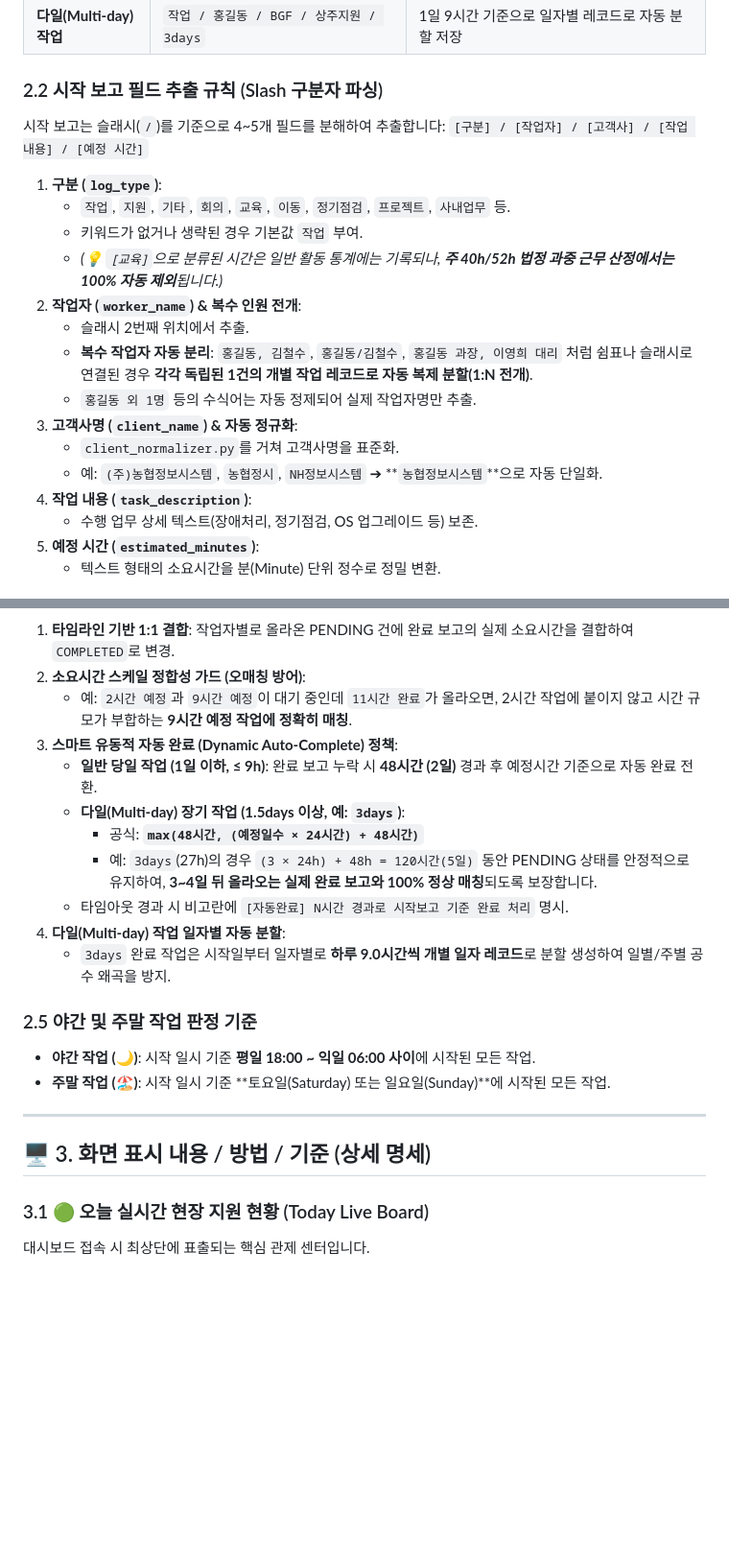
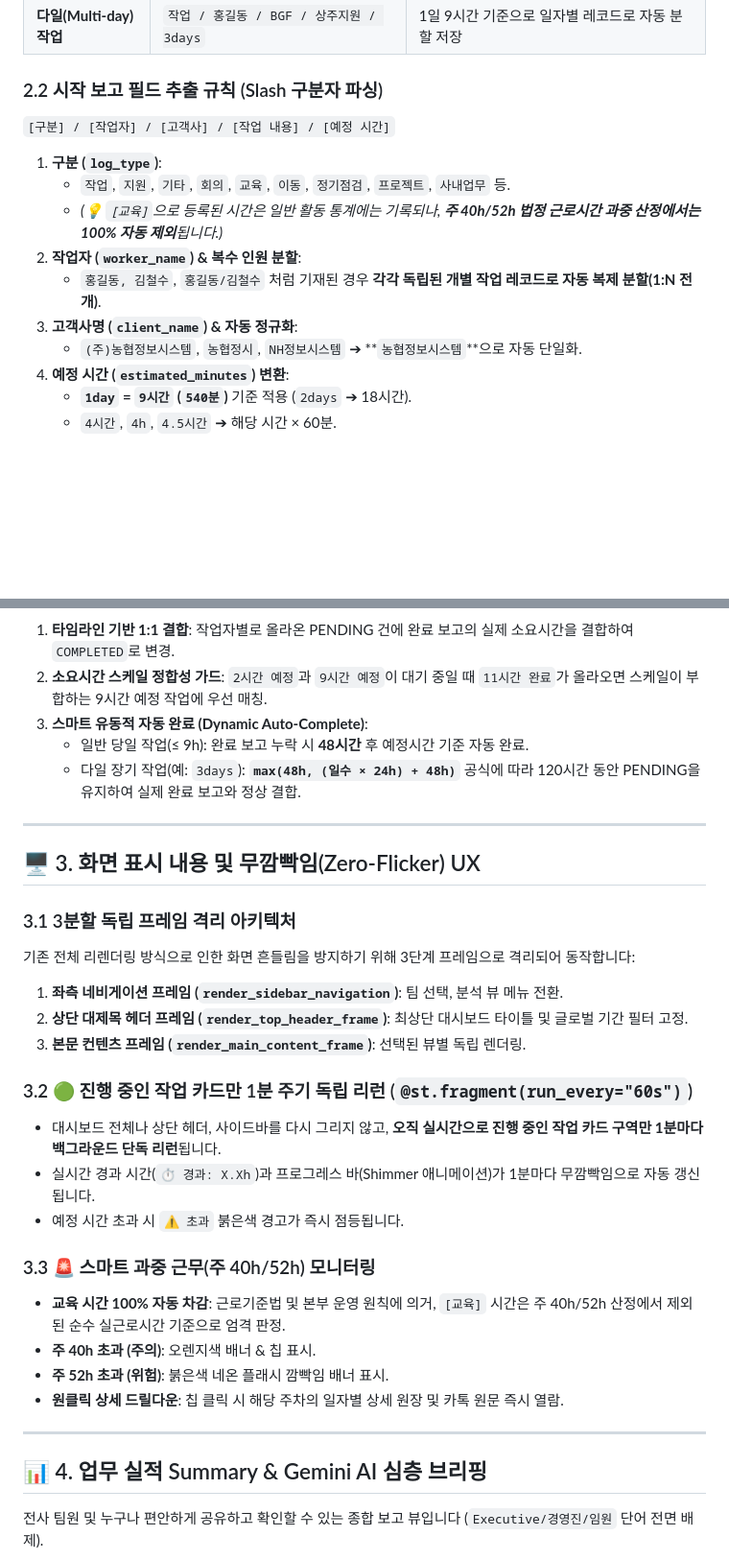
Before and after one commit to newprim82/PublicRepo, a Markdown page: README.md, 2 parts joined by grey strips. Shown at 96% size. Rendered like a GitHub page; blank space fills up the shorter version.

Commit message:
docs: update README.md with modular architecture, isolated frame rendering, Gemini AI briefing, and email dispatch logs

````diff
--- a/README.md
+++ b/README.md
@@ -49,22 +84,16 @@ flowchart TD
 | **다일(Multi-day) 작업**| `작업 / 홍길동 / BGF / 상주지원 / 3days` | 1일 9시간 기준으로 일자별 레코드로 자동 분할 저장 |
 
 ### 2.2 시작 보고 필드 추출 규칙 (Slash 구분자 파싱)
-시작 보고는 슬래시(`/`)를 기준으로 4~5개 필드를 분해하여 추출합니다:
 `[구분] / [작업자] / [고객사] / [작업 내용] / [예정 시간]`
 
 1. **구분 (`log_type`)**:
    - `작업`, `지원`, `기타`, `회의`, `교육`, `이동`, `정기점검`, `프로젝트`, `사내업무` 등.
-   - 키워드가 없거나 생략된 경우 기본값 `작업` 부여.
-   - *(💡 `[교육]`으로 분류된 시간은 일반 활동 통계에는 기록되나, **주 40h/52h 법정 과중 근무 산정에서는 100% 자동 제외**됩니다.)*
-2. **작업자 (`worker_name`) & 복수 인원 전개**:
-   - 슬래시 2번째 위치에서 추출.
-   - **복수 작업자 자동 분리**: `홍길동, 김철수`, `홍길동/김철수`, `홍길동 과장, 이영희 대리` 처럼 쉼표나 슬래시로 연결된 경우 **각각 독립된 1건의 개별 작업 레코드로 자동 복제 분할(1:N 전개)**.
-   - `홍길동 외 1명` 등의 수식어는 자동 정제되어 실제 작업자명만 추출.
+   - *(💡 `[교육]`으로 등록된 시간은 일반 활동 통계에는 기록되나, **주 40h/52h 법정 근로시간 과중 산정에서는 100% 자동 제외**됩니다.)*
+2. **작업자 (`worker_name`) & 복수 인원 분할**:
+   - `홍길동, 김철수`, `홍길동/김철수` 처럼 기재된 경우 **각각 독립된 개별 작업 레코드로 자동 복제 분할(1:N 전개)**.
 3. **고객사명 (`client_name`) & 자동 정규화**:
-   - `client_normalizer.py`를 거쳐 고객사명을 표준화.
-   - 예: `(주)농협정보시스템`, `농협정시`, `NH정보시스템` ➔ **`농협정보시스템`**으로 자동 단일화.
-4. **작업 내용 (`task_description`)**:
-   - 수행 업무 상세 텍스트(장애처리, 정기점검, OS 업그레이드 등) 보존.
-5. **예정 시간 (`estimated_minutes`)**:
-   - 텍스트 형태의 소요시간을 분(Minute) 단위 정수로 정밀 변환.
+   - `(주)농협정보시스템`, `농협정시`, `NH정보시스템` ➔ **`농협정보시스템`**으로 자동 단일화.
+4. **예정 시간 (`estimated_minutes`) 변환**:
+   - **`1day` = `9시간` (`540분`)** 기준 적용 (`2days` ➔ 18시간).
+   - `4시간`, `4h`, `4.5시간` ➔ 해당 시간 × 60분.
 
@@ -104,26 +101,35 @@ flowchart TD
 1. **타임라인 기반 1:1 결합**: 작업자별로 올라온 PENDING 건에 완료 보고의 실제 소요시간을 결합하여 `COMPLETED`로 변경.
-2. **소요시간 스케일 정합성 가드 (오매칭 방어)**:
-   - 예: `2시간 예정`과 `9시간 예정`이 대기 중인데 `11시간 완료`가 올라오면, 2시간 작업에 붙이지 않고 시간 규모가 부합하는 **9시간 예정 작업에 정확히 매칭**.
-3. **스마트 유동적 자동 완료 (Dynamic Auto-Complete) 정책**:
-   - **일반 당일 작업 (1일 이하, ≤ 9h)**: 완료 보고 누락 시 **48시간 (2일)** 경과 후 예정시간 기준으로 자동 완료 전환.
-   - **다일(Multi-day) 장기 작업 (1.5days 이상, 예: `3days`)**:
-     - 공식: **`max(48시간, (예정일수 × 24시간) + 48시간)`**
-     - 예: `3days`(27h)의 경우 `(3 × 24h) + 48h = 120시간(5일)` 동안 PENDING 상태를 안정적으로 유지하여, **3~4일 뒤 올라오는 실제 완료 보고와 100% 정상 매칭**되도록 보장합니다.
-   - 타임아웃 경과 시 비고란에 `[자동완료] N시간 경과로 시작보고 기준 완료 처리` 명시.
-4. **다일(Multi-day) 작업 일자별 자동 분할**:
-   - `3days` 완료 작업은 시작일부터 일자별로 **하루 9.0시간씩 개별 일자 레코드**로 분할 생성하여 일별/주별 공수 왜곡을 방지.
-
-### 2.5 야간 및 주말 작업 판정 기준
-* **야간 작업 (🌙)**: 시작 일시 기준 **평일 18:00 ~ 익일 06:00 사이**에 시작된 모든 작업.
-* **주말 작업 (🏖️)**: 시작 일시 기준 **토요일(Saturday) 또는 일요일(Sunday)**에 시작된 모든 작업.
+2. **소요시간 스케일 정합성 가드**: `2시간 예정`과 `9시간 예정`이 대기 중일 때 `11시간 완료`가 올라오면 스케일이 부합하는 9시간 예정 작업에 우선 매칭.
+3. **스마트 유동적 자동 완료 (Dynamic Auto-Complete)**:
+   - 일반 당일 작업(≤ 9h): 완료 보고 누락 시 **48시간** 후 예정시간 기준 자동 완료.
+   - 다일 장기 작업(예: `3days`): **`max(48h, (일수 × 24h) + 48h)`** 공식에 따라 120시간 동안 PENDING을 유지하여 실제 완료 보고와 정상 결합.
 
 ---
 
-## 🖥️ 3. 화면 표시 내용 / 방법 / 기준 (상세 명세)
+## 🖥️ 3. 화면 표시 내용 및 무깜빡임(Zero-Flicker) UX
 
-### 3.1 🟢 오늘 실시간 현장 지원 현황 (Today Live Board)
+### 3.1 3분할 독립 프레임 격리 아키텍처
+기존 전체 리렌더링 방식으로 인한 화면 흔들림을 방지하기 위해 3단계 프레임으로 격리되어 동작합니다:
+1. **좌측 네비게이션 프레임 (`render_sidebar_navigation`)**: 팀 선택, 분석 뷰 메뉴 전환.
+2. **상단 대제목 헤더 프레임 (`render_top_header_frame`)**: 최상단 대시보드 타이틀 및 글로벌 기간 필터 고정.
+3. **본문 컨텐츠 프레임 (`render_main_content_frame`)**: 선택된 뷰별 독립 렌더링.
 
-대시보드 접속 시 최상단에 표출되는 핵심 관제 센터입니다.
+### 3.2 🟢 진행 중인 작업 카드만 1분 주기 독립 리런 (`@st.fragment(run_every="60s")`)
+* 대시보드 전체나 상단 헤더, 사이드바를 다시 그리지 않고, **오직 실시간으로 진행 중인 작업 카드 구역만 1분마다 백그라운드 단독 리런**됩니다.
+* 실시간 경과 시간(`⏱️ 경과: X.Xh`)과 프로그레스 바(Shimmer 애니메이션)가 1분마다 무깜빡임으로 자동 갱신됩니다.
+* 예정 시간 초과 시 `⚠️ 초과` 붉은색 경고가 즉시 점등됩니다.
+
+### 3.3 🚨 스마트 과중 근무(주 40h/52h) 모니터링
+* **교육 시간 100% 자동 차감**: 근로기준법 및 본부 운영 원칙에 의거, `[교육]` 시간은 주 40h/52h 산정에서 제외된 순수 실근로시간 기준으로 엄격 판정.
+* **주 40h 초과 (주의)**: 오렌지색 배너 & 칩 표시.
+* **주 52h 초과 (위험)**: 붉은색 네온 플래시 깜빡임 배너 표시.
+* **원클릭 상세 드릴다운**: 칩 클릭 시 해당 주차의 일자별 상세 원장 및 카톡 원문 즉시 열람.
+
+---
+
+## 📊 4. 업무 실적 Summary & Gemini AI 심층 브리핑
+
+전사 팀원 및 누구나 편안하게 공유하고 확인할 수 있는 종합 보고 뷰입니다 (`Executive/경영진/임원` 단어 전면 배제).
 
 ```mermaid
 flowchart LR
````
Also changed, not shown: other parts of README.md (+77 -125 lines).
